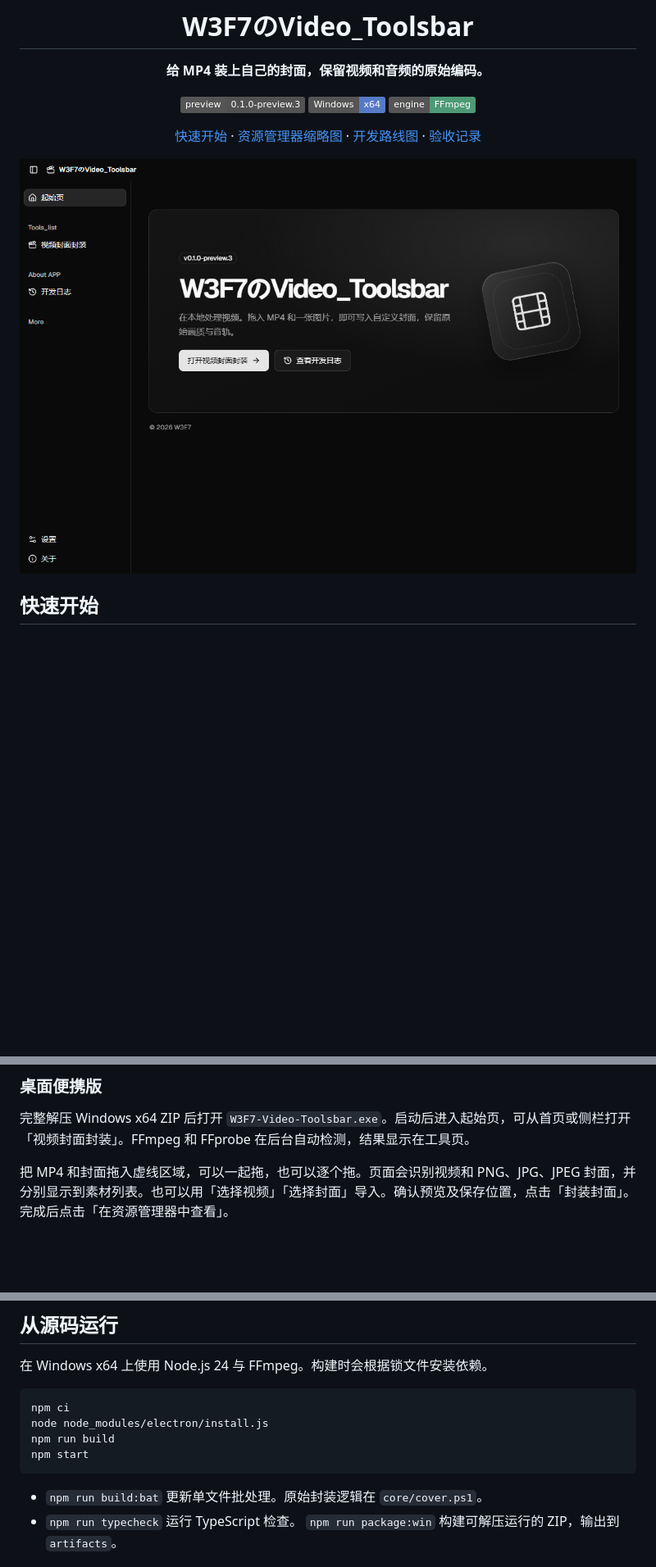
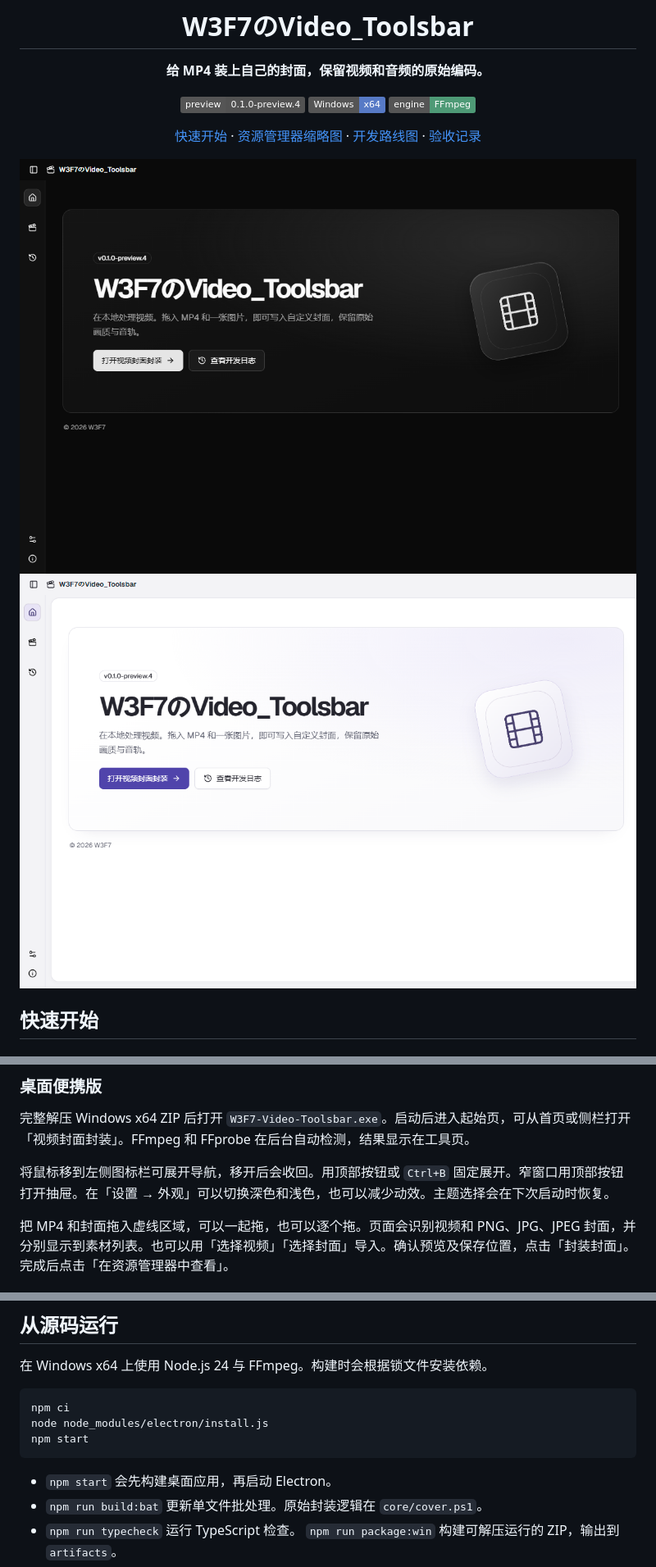
Before and after one commit to PowerT-0704/W3F7-Video-Toolsbar, a Markdown page: README.md, 3 parts joined by grey strips. Shown at 82% size. GitHub-like rendering; pictures changed too: docs/preview-light.png (added), docs/preview.png; badges without logos; blank space fills up the shorter version.

Commit message:
Restore page motion and add light theme and hover sidebar

````diff
--- a/README.md
+++ b/README.md
@@ -4,7 +4,7 @@
 
 **给 MP4 装上自己的封面，保留视频和音频的原始编码。**
 
-![版本](https://img.shields.io/badge/preview-0.1.0--preview.3-525252)
+![版本](https://img.shields.io/badge/preview-0.1.0--preview.4-525252)
 ![平台](https://img.shields.io/badge/Windows-x64-577ac6)
 ![引擎](https://img.shields.io/badge/engine-FFmpeg-4e9a76)
 
@@ -13,7 +13,8 @@
 </div>
 
 <div align="center">
-<img src="docs/preview.png" width="900" alt="W3F7のVideo_Toolsbar 起始页">
+<img src="docs/preview.png" width="900" alt="W3F7のVideo_Toolsbar 深色起始页">
+<img src="docs/preview-light.png" width="900" alt="W3F7のVideo_Toolsbar 浅色起始页">
 </div>
 
 ## 快速开始
@@ -27,6 +28,8 @@
 ### 桌面便携版
 
 完整解压 Windows x64 ZIP 后打开 `W3F7-Video-Toolsbar.exe`。启动后进入起始页，可从首页或侧栏打开「视频封面封装」。FFmpeg 和 FFprobe 在后台自动检测，结果显示在工具页。
+
+将鼠标移到左侧图标栏可展开导航，移开后会收回。用顶部按钮或 `Ctrl+B` 固定展开。窄窗口用顶部按钮打开抽屉。在「设置 → 外观」可以切换深色和浅色，也可以减少动效。主题选择会在下次启动时恢复。
 
 把 MP4 和封面拖入虚线区域，可以一起拖，也可以逐个拖。页面会识别视频和 PNG、JPG、JPEG 封面，并分别显示到素材列表。也可以用「选择视频」「选择封面」导入。确认预览及保存位置，点击「封装封面」。完成后点击「在资源管理器中查看」。
 
@@ -56,10 +59,10 @@
 ```powershell
 npm ci
 node node_modules/electron/install.js
-npm run build
 npm start
 ```
 
+- `npm start` 会先构建桌面应用，再启动 Electron。
 - `npm run build:bat` 更新单文件批处理。原始封装逻辑在 `core/cover.ps1`。
 - `npm run typecheck` 运行 TypeScript 检查。 `npm run package:win` 构建可解压运行的 ZIP，输出到 `artifacts`。
 - FFmpeg 支持和本地文件操作由 Electron 主进程提供。界面包括起始页、封面工具、开发日志、设置与关于。
````
Also changed, not shown: docs/verification.md (+8 -8 lines), 14 other files.
